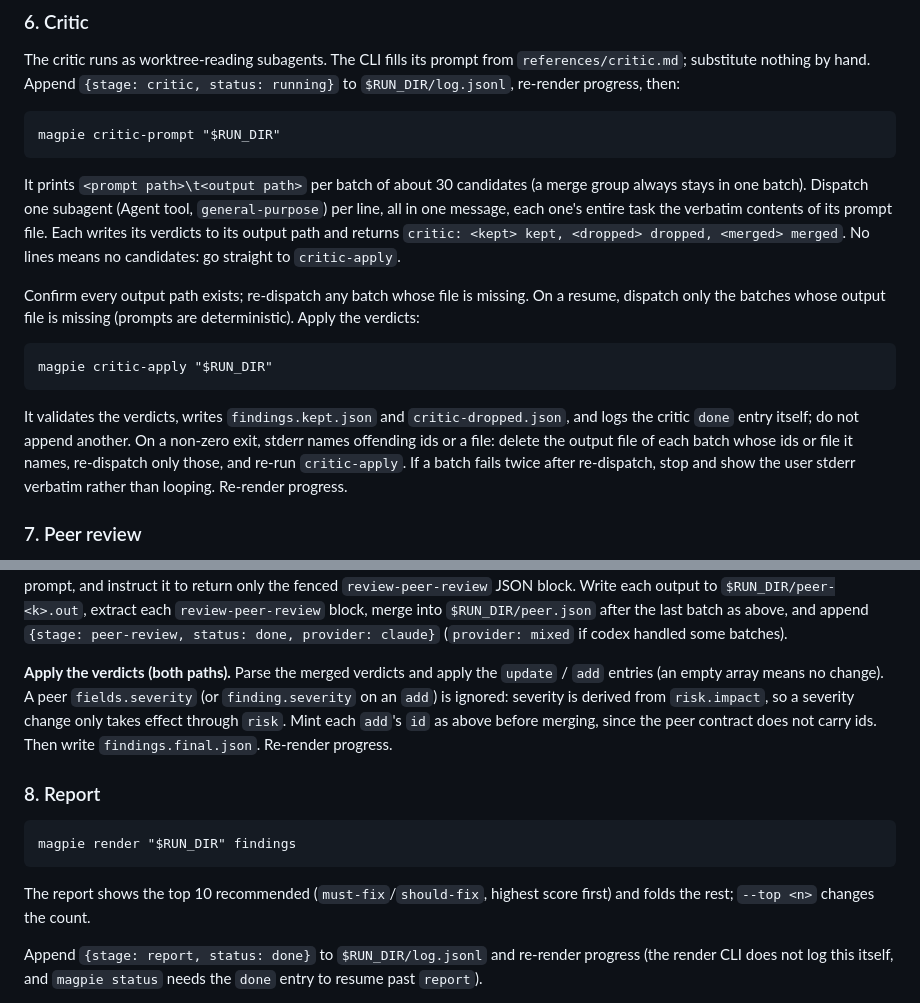
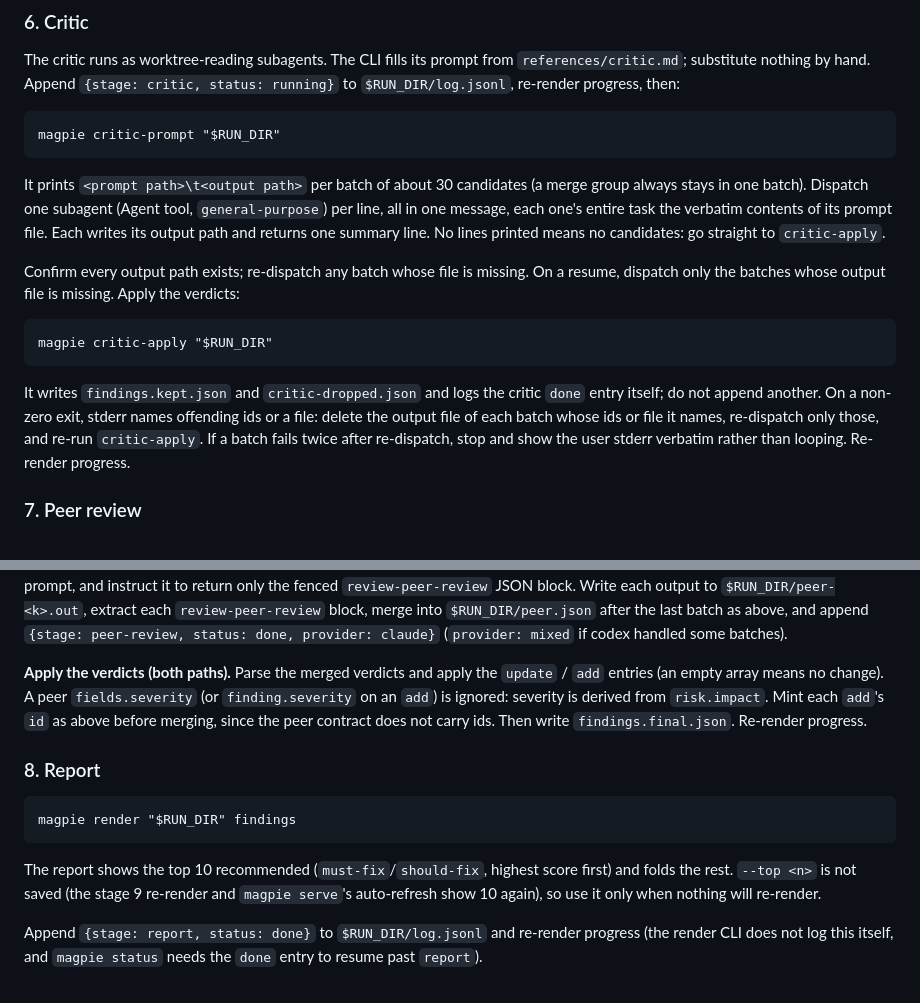
Before and after one commit to iceinvein/agent-skills, a Markdown page: skills/magpie/SKILL.md, 2 parts joined by grey strips. Drawn GitHub-style.

Commit message:
docs(magpie): say --top is not kept across renders

````diff
--- a/skills/magpie/SKILL.md
+++ b/skills/magpie/SKILL.md
@@ -164,15 +164,15 @@ The critic runs as worktree-reading subagents. The CLI fills its prompt from `re
 magpie critic-prompt "$RUN_DIR"
 ```
 
-It prints `<prompt path>\t<output path>` per batch of about 30 candidates (a merge group always stays in one batch). Dispatch one subagent (Agent tool, `general-purpose`) per line, all in one message, each one's entire task the verbatim contents of its prompt file. Each writes its verdicts to its output path and returns `critic: <kept> kept, <dropped> dropped, <merged> merged`. No lines means no candidates: go straight to `critic-apply`.
+It prints `<prompt path>\t<output path>` per batch of about 30 candidates (a merge group always stays in one batch). Dispatch one subagent (Agent tool, `general-purpose`) per line, all in one message, each one's entire task the verbatim contents of its prompt file. Each writes its output path and returns one summary line. No lines printed means no candidates: go straight to `critic-apply`.
 
-Confirm every output path exists; re-dispatch any batch whose file is missing. On a resume, dispatch only the batches whose output file is missing (prompts are deterministic). Apply the verdicts:
+Confirm every output path exists; re-dispatch any batch whose file is missing. On a resume, dispatch only the batches whose output file is missing. Apply the verdicts:
 
 ```
 magpie critic-apply "$RUN_DIR"
 ```
 
-It validates the verdicts, writes `findings.kept.json` and `critic-dropped.json`, and logs the critic `done` entry itself; do not append another. On a non-zero exit, stderr names offending ids or a file: delete the output file of each batch whose ids or file it names, re-dispatch only those, and re-run `critic-apply`. If a batch fails twice after re-dispatch, stop and show the user stderr verbatim rather than looping. Re-render progress.
+It writes `findings.kept.json` and `critic-dropped.json` and logs the critic `done` entry itself; do not append another. On a non-zero exit, stderr names offending ids or a file: delete the output file of each batch whose ids or file it names, re-dispatch only those, and re-run `critic-apply`. If a batch fails twice after re-dispatch, stop and show the user stderr verbatim rather than looping. Re-render progress.
 
 ### 7. Peer review
 
@@ -200,7 +200,7 @@ If codex returns non-zero on a batch, do not abort: record `{stage: peer-review,
 
 **Claude path (fallback).** When `codex` is unavailable or failed, get the second opinion from a Claude subagent instead, one per batch. Set `<<PEER_PROVIDER>>` to `claude`, then prepend the `magpie-peer-review-claude-preamble` block from `references/peer-review.md` to each batch's substituted prompt (the preamble forces genuine independence, since the reviewer shares a model family with the primary reviewers). Dispatch one subagent (Agent tool, `general-purpose`) per batch whose entire task is that combined prompt, and instruct it to return only the fenced `review-peer-review` JSON block. Write each output to `$RUN_DIR/peer-<k>.out`, extract each `review-peer-review` block, merge into `$RUN_DIR/peer.json` after the last batch as above, and append `{stage: peer-review, status: done, provider: claude}` (`provider: mixed` if codex handled some batches).
 
-**Apply the verdicts (both paths).** Parse the merged verdicts and apply the `update` / `add` entries (an empty array means no change). A peer `fields.severity` (or `finding.severity` on an `add`) is ignored: severity is derived from `risk.impact`, so a severity change only takes effect through `risk`. Mint each `add`'s `id` as above before merging, since the peer contract does not carry ids. Then write `findings.final.json`. Re-render progress.
+**Apply the verdicts (both paths).** Parse the merged verdicts and apply the `update` / `add` entries (an empty array means no change). A peer `fields.severity` (or `finding.severity` on an `add`) is ignored: severity is derived from `risk.impact`. Mint each `add`'s `id` as above before merging, since the peer contract does not carry ids. Then write `findings.final.json`. Re-render progress.
 
 ### 8. Report
 
@@ -208,7 +208,7 @@ If codex returns non-zero on a batch, do not abort: record `{stage: peer-review,
 magpie render "$RUN_DIR" findings
 ```
 
-The report shows the top 10 recommended (`must-fix`/`should-fix`, highest score first) and folds the rest; `--top <n>` changes the count.
+The report shows the top 10 recommended (`must-fix`/`should-fix`, highest score first) and folds the rest. `--top <n>` is not saved (the stage 9 re-render and `magpie serve`'s auto-refresh show 10 again), so use it only when nothing will re-render.
 
 Append `{stage: report, status: done}` to `$RUN_DIR/log.jsonl` and re-render progress (the render CLI does not log this itself, and `magpie status` needs the `done` entry to resume past `report`).
 
````
